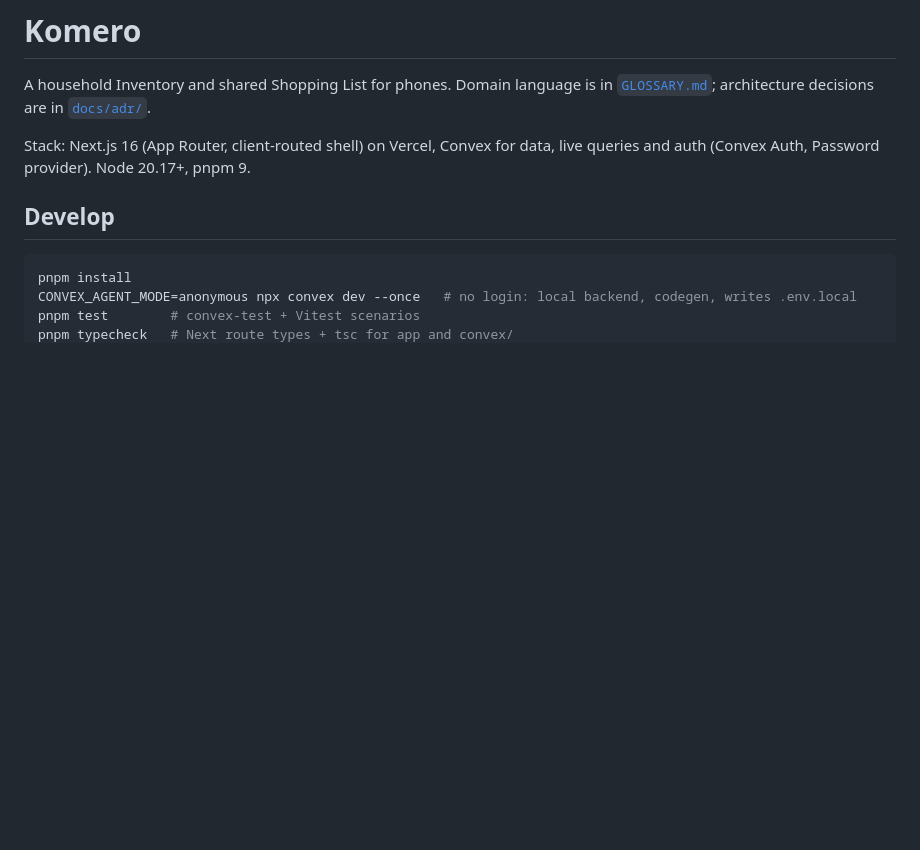
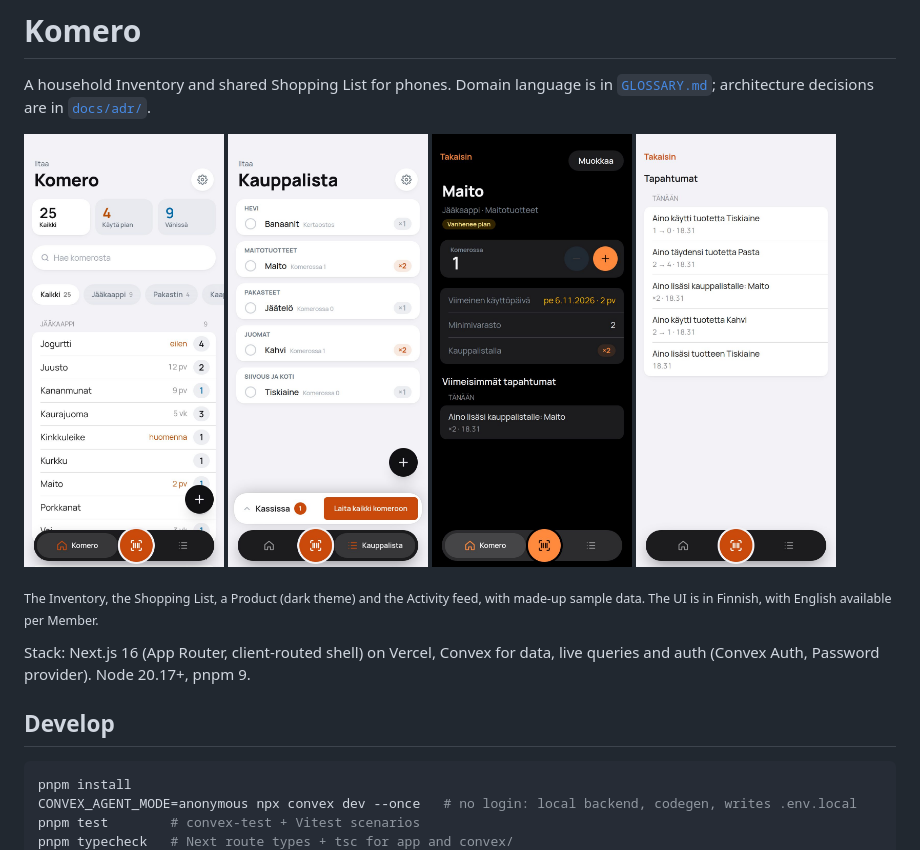
Before and after one commit to mabenj/komero, a Markdown page: README.md, the part around the change. Rendered like a GitHub page; pictures changed too: docs/screenshots/activity-light.jpg (added), docs/screenshots/koti-light.jpg (added), docs/screenshots/lista-light.jpg (added); blank space fills up the shorter version.

Commit message:
Show the UI in the README with screenshots
Co-Authored-By: Claude Opus 5.5 <noreply@anthropic.com>
Claude-Session: https://claude.ai/code/session_01JtcT5EtyULKrRpUfzx8KFE

```diff
--- a/README.md
+++ b/README.md
@@ -2,6 +2,15 @@
 
 A household Inventory and shared Shopping List for phones. Domain language is in
 [`GLOSSARY.md`](GLOSSARY.md); architecture decisions are in [`docs/adr/`](docs/adr/).
+
+<p>
+  <img src="docs/screenshots/koti-light.jpg" alt="Komero: every Product at home by Location, with Expiry Dates and Stock" width="200">
+  <img src="docs/screenshots/lista-light.jpg" alt="Kauppalista: the Shopping List grouped by Category, with the Bag at the bottom" width="200">
+  <img src="docs/screenshots/product-dark.jpg" alt="A Product page in the dark theme: Stock, Use By date, Minimum Stock and recent Activities" width="200">
+  <img src="docs/screenshots/activity-light.jpg" alt="Tapahtumat: who changed what today" width="200">
+</p>
+
+<sub>The Inventory, the Shopping List, a Product (dark theme) and the Activity feed, with made-up sample data. The UI is in Finnish, with English available per Member.</sub>
 
 Stack: Next.js 16 (App Router, client-routed shell) on Vercel, Convex for data,
 live queries and auth (Convex Auth, Password provider). Node 20.17+, pnpm 9.
```
